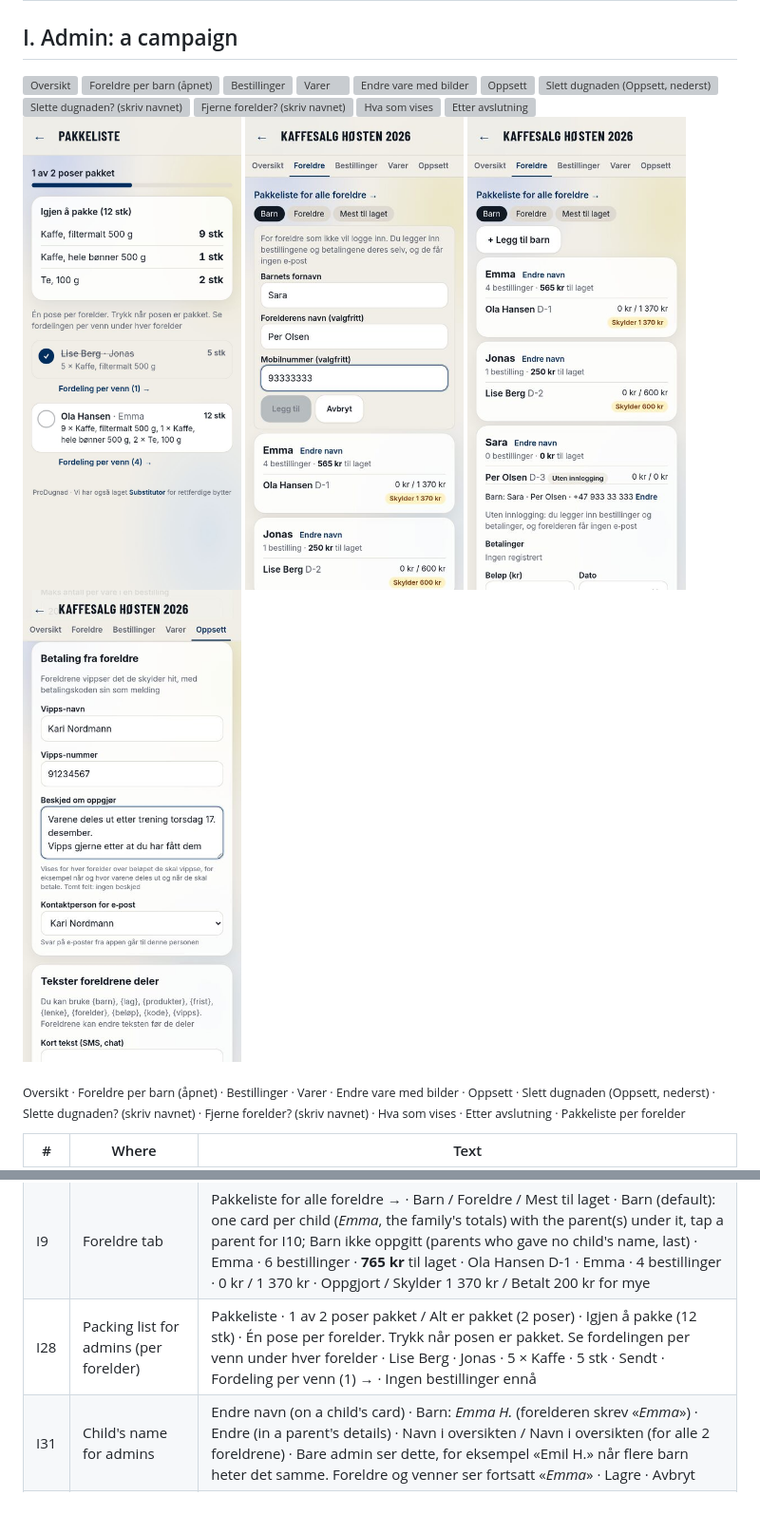
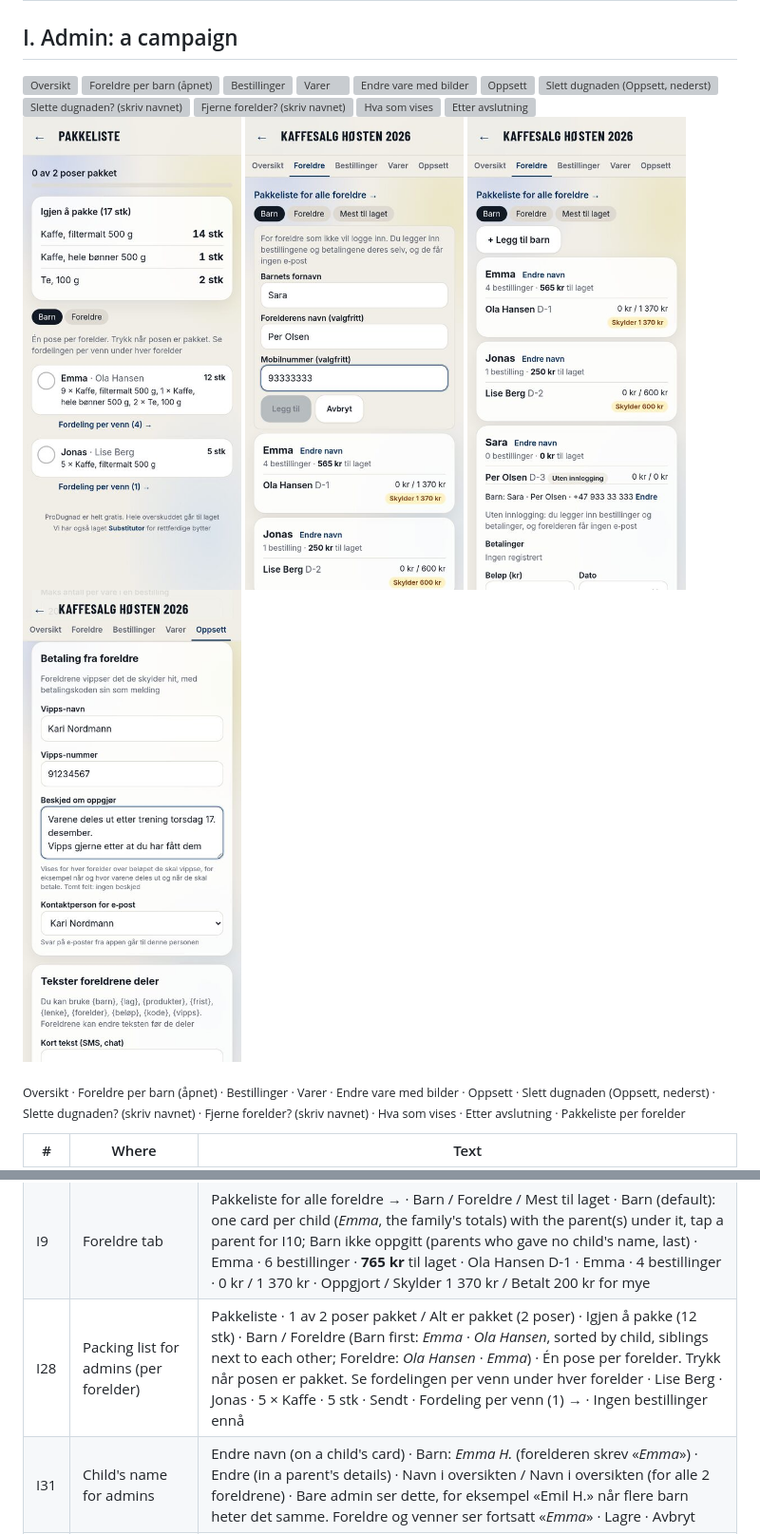
Before and after one commit to dbugger85/produgnad, a Markdown page: docs/tekster.md, 2 parts joined by grey strips. Shown at 95% size. GitHub-like rendering; pictures changed too: docs/screenshots/i-alle-pakkelister.jpg; blank space fills up the shorter version; grey boxes are pictures that could not be loaded.

```diff
--- a/docs/tekster.md
+++ b/docs/tekster.md
@@ -217,7 +217,7 @@ Every text in the app, the emails and the link previews, as of 22 November 2026,
 | I27 | Confirms after closing | Sende avslutningsmeldingen på e-post til 2 foreldre? · Slette vennenes personopplysninger? Fornavn blir «Venn», og e-postadresser og notater slettes. Beløp og betalinger beholdes. Dette kan ikke angres |
 | I8 | Confirms | Låse bestillingene? Foreldre og venner kan ikke bestille eller endre etterpå · Låse opp bestillingene igjen? · Avslutte dugnaden? Avslutningsmeldingen vises da på alle sider · Åpne dugnaden igjen? |
 | I9 | Foreldre tab | Pakkeliste for alle foreldre → · Barn / Foreldre / Mest til laget · Barn (default): one card per child (*Emma*, the family's totals) with the parent(s) under it, tap a parent for I10; Barn ikke oppgitt (parents who gave no child's name, last) · Emma · 6 bestillinger · **765 kr** til laget · Ola Hansen D-1 · Emma · 4 bestillinger · 0 kr / 1 370 kr · Oppgjort / Skylder 1 370 kr / Betalt 200 kr for mye |
-| I28 | Packing list for admins (per forelder) | Pakkeliste · 1 av 2 poser pakket / Alt er pakket (2 poser) · Igjen å pakke (12 stk) · Én pose per forelder. Trykk når posen er pakket. Se fordelingen per venn under hver forelder · Lise Berg · Jonas · 5 × Kaffe · 5 stk · Sendt · Fordeling per venn (1) → · Ingen bestillinger ennå |
+| I28 | Packing list for admins (per forelder) | Pakkeliste · 1 av 2 poser pakket / Alt er pakket (2 poser) · Igjen å pakke (12 stk) · Barn / Foreldre (Barn first: *Emma* · *Ola Hansen*, sorted by child, siblings next to each other; Foreldre: *Ola Hansen* · *Emma*) · Én pose per forelder. Trykk når posen er pakket. Se fordelingen per venn under hver forelder · Lise Berg · Jonas · 5 × Kaffe · 5 stk · Sendt · Fordeling per venn (1) → · Ingen bestillinger ennå |
 | I31 | Child's name for admins | Endre navn (on a child's card) · Barn: *Emma H.* (forelderen skrev «*Emma*») · Endre (in a parent's details) · Navn i oversikten / Navn i oversikten (for alle 2 foreldrene) · Bare admin ser dette, for eksempel «Emil H.» når flere barn heter det samme. Foreldre og venner ser fortsatt «*Emma*» · Lagre · Avbryt |
 | I32 | Add a child without login (Foreldre tab) | + Legg til barn · For foreldre som ikke vil logge inn. Du legger inn bestillingene og betalingene deres selv, og de får ingen e-post · Barnets fornavn · Forelderens navn (valgfritt) · Mobilnummer (valgfritt) · Legg til / Lagre · Avbryt · badge Uten innlogging · in details: Barn: *Sara* · *Per Olsen* · *+47 933 33 333* Endre · Uten innlogging: du legger inn bestillinger og betalinger, og forelderen får ingen e-post · + Ny bestilling · Se bestillingene → · new orders start as Egen · no «Forelderen får e-post» when marking goods sent |
 | I10 | Opened parent | Betalinger · Ingen registrert · Beløp (kr) · Dato · Registrer betaling fra Ola · Slett · Merk varer sendt / Varer sendt 7. november 2026 (angre) · Pakkeliste · Se forelderens side → · Fjern fra dugnaden |
```
Also changed, not shown: docs/plan.md (+1 -0 lines), 1 other file.
